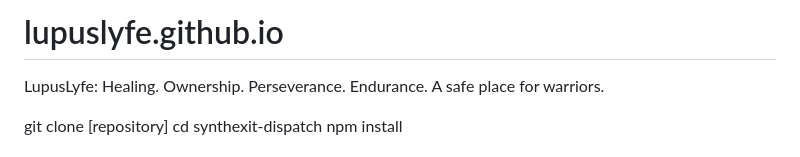
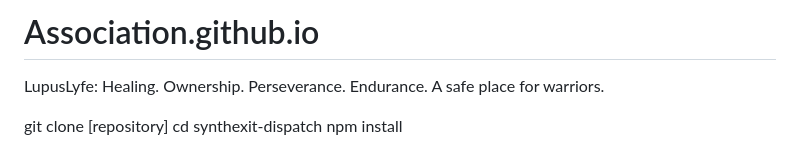
Before and after one commit to dassociation22-code/lupuslyfe.github.io, a Markdown page: README.md, the part around the change. Rendered like a GitHub page.

```diff
--- a/README.md
+++ b/README.md
@@ -1,4 +1,4 @@
-# lupuslyfe.github.io
+# Association.github.io
 LupusLyfe: Healing. Ownership. Perseverance. Endurance. A safe place for warriors.
 </html
 
```
